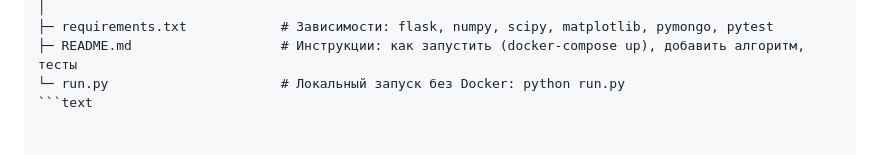
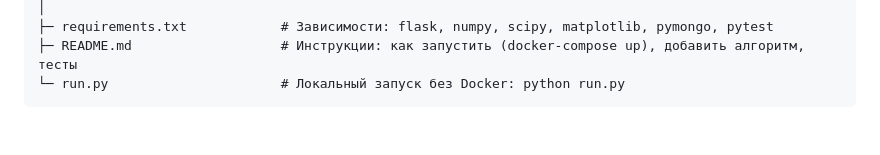
Before and after one commit to futsuri/DecisionTheory, a Markdown page: README.md, the part around the change. Drawn GitHub-style.

````diff
--- a/README.md
+++ b/README.md
@@ -35,4 +35,4 @@ DecisionTheoryApp/
 ├─ requirements.txt            # Зависимости: flask, numpy, scipy, matplotlib, pymongo, pytest
 ├─ README.md                   # Инструкции: как запустить (docker-compose up), добавить алгоритм, тесты
 └─ run.py                      # Локальный запуск без Docker: python run.py
-```text
+```
````
